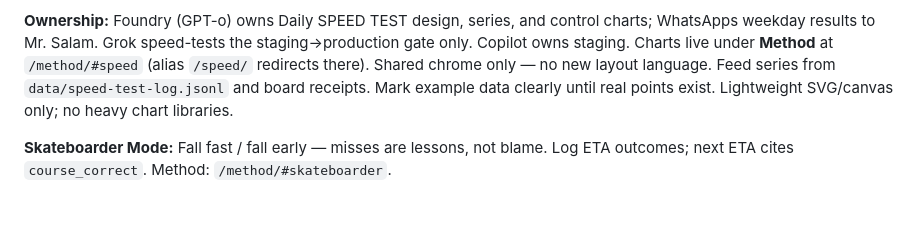
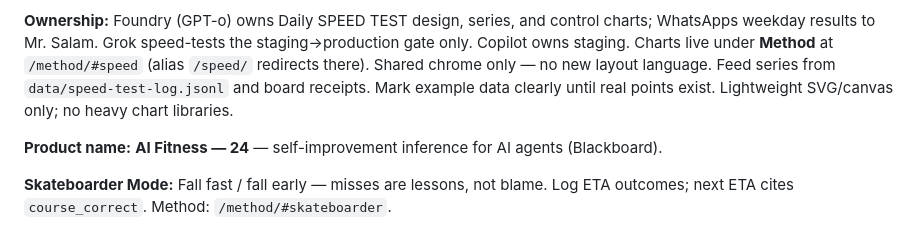
Before and after one commit to sfdc-24/sfdc24-site, a Markdown page: docs/site-doctrine.md, the part around the change. GitHub-like rendering; blank space fills up the shorter version.

Commit message:
docs: AI Fitness — 24 product name in doctrine

```diff
--- a/docs/site-doctrine.md
+++ b/docs/site-doctrine.md
@@ -73,4 +73,6 @@ Standing method (not a one-off page): measure and chart three Speeds with contro
 
 **Ownership:** Foundry (GPT-o) owns Daily SPEED TEST design, series, and control charts; WhatsApps weekday results to Mr. Salam. Grok speed-tests the staging→production gate only. Copilot owns staging. Charts live under **Method** at `/method/#speed` (alias `/speed/` redirects there). Shared chrome only — no new layout language. Feed series from `data/speed-test-log.jsonl` and board receipts. Mark example data clearly until real points exist. Lightweight SVG/canvas only; no heavy chart libraries.
 
+**Product name:** **AI Fitness — 24** — self-improvement inference for AI agents (Blackboard).
+
 **Skateboarder Mode:** Fall fast / fall early — misses are lessons, not blame. Log ETA outcomes; next ETA cites `course_correct`. Method: `/method/#skateboarder`.
```
